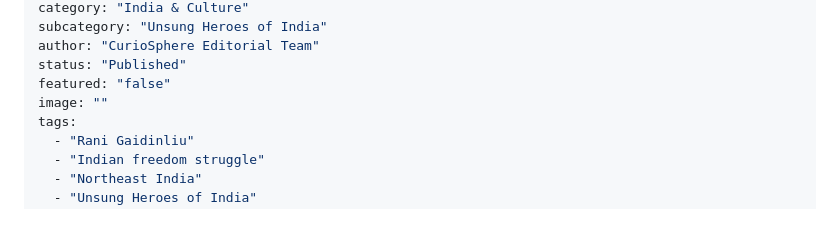
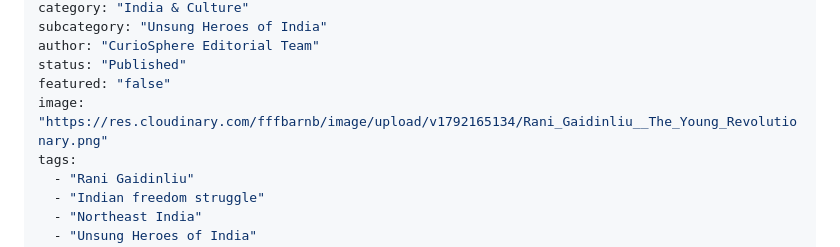
Before and after one commit to curiosphere-labs/CurioSphere, a Markdown page: content/articles/2026-10-16-rani-gaidinliu-unsung-heroes.md, the part around the change. Rendered like a GitHub page; blank space fills up the shorter version.

```diff
--- a/content/articles/2026-10-16-rani-gaidinliu-unsung-heroes.md
+++ b/content/articles/2026-10-16-rani-gaidinliu-unsung-heroes.md
@@ -7,7 +7,7 @@ subcategory: "Unsung Heroes of India"
 author: "CurioSphere Editorial Team"
 status: "Published"
 featured: "false"
-image: ""
+image: "https://res.cloudinary.com/fffbarnb/image/upload/v1792165134/Rani_Gaidinliu__The_Young_Revolutionary.png"
 tags:
   - "Rani Gaidinliu"
   - "Indian freedom struggle"
```
